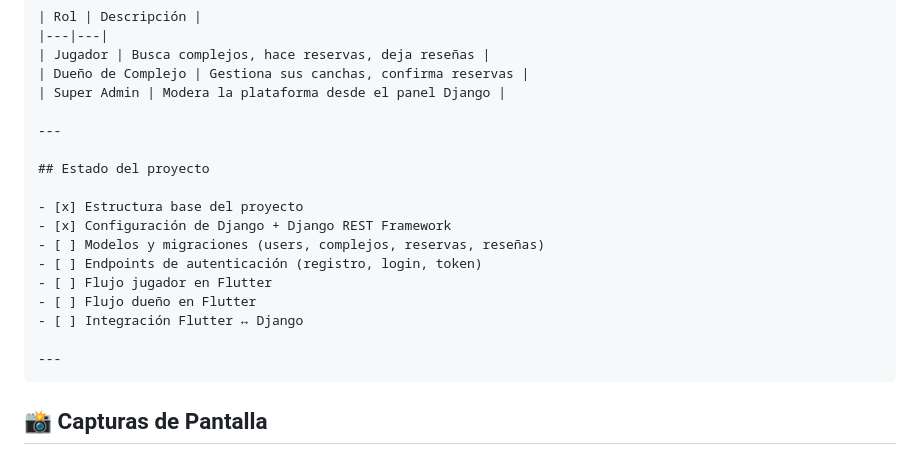
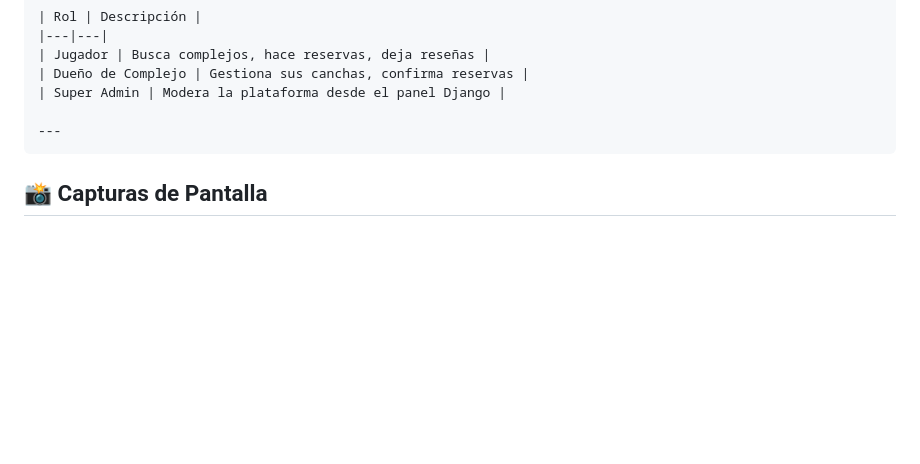
Before and after one commit to luciano104/fulbito-app, a Markdown page: README.md, the part around the change. Drawn GitHub-style; blank space fills up the shorter version.

Commit message:
Delete project status section from README
Removed project status section from README.

````diff
--- a/README.md
+++ b/README.md
@@ -121,18 +121,6 @@ Screen  →  Provider  →  Service  →  ApiClient  →  Django REST API
 | Super Admin | Modera la plataforma desde el panel Django |
 
 ---
-
-## Estado del proyecto
-
-- [x] Estructura base del proyecto
-- [x] Configuración de Django + Django REST Framework
-- [ ] Modelos y migraciones (users, complejos, reservas, reseñas)
-- [ ] Endpoints de autenticación (registro, login, token)
-- [ ] Flujo jugador en Flutter
-- [ ] Flujo dueño en Flutter
-- [ ] Integración Flutter ↔ Django
-
----
 ```
 ## 📸 Capturas de Pantalla
 
````
